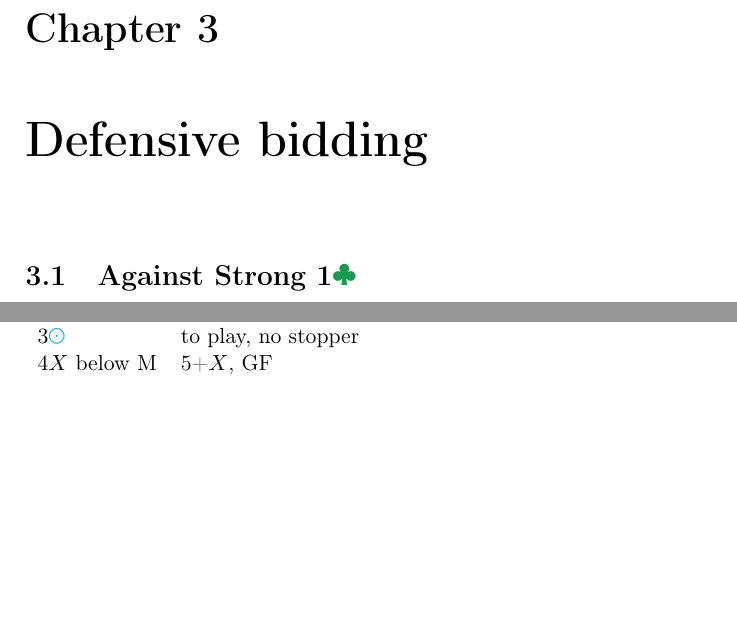
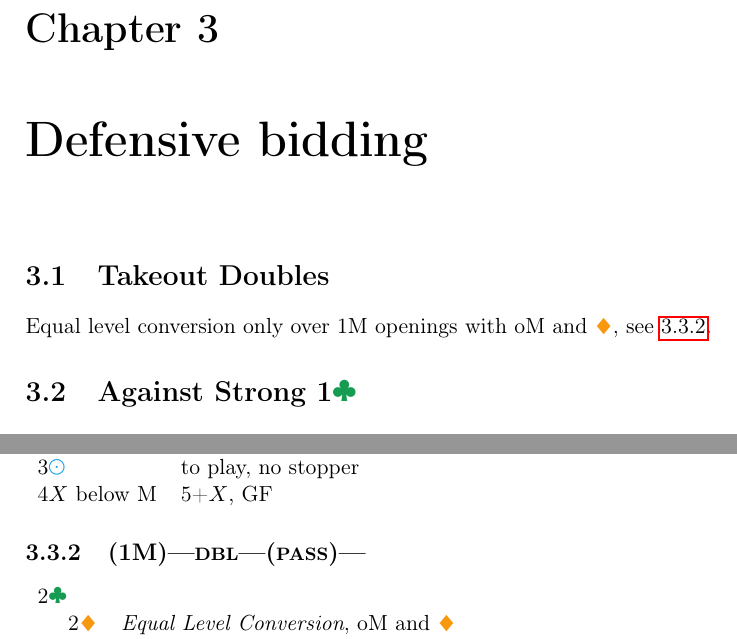
Before and after one commit to kaarelkivisalu/lak, a LaTeX document (lak/lak.tex, which reads lak/defences.tex): two parts of page 24 of 29, joined at a grey line, cut so that both start at the same text, the shorter picture padded with empty space. Compiled offline with pdfLaTeX.

Commit message:
Add equal level conversion

```diff
--- a/lak/defences.tex
+++ b/lak/defences.tex
@@ -1,3 +1,8 @@
+\section{Takeout Doubles}
+
+Equal level conversion only over 1\M\ openings with o\M\ and \D, see \ref{(1M)X(P)}.
+
+
 \section{Against Strong 1\C}
 
 \begin{bidtable}
@@ -43,3 +48,6 @@
     3$X$ above \M & 5+$X$, GF \\
     3\N & to play, no stopper \\
     4$X$ below \M & 5+$X$, GF \\
+\end{bidtable}
+
+\subsection[(1\M)--\X--(\P)--]{(1\M)---\X---(\P)---}
@@ -46,3 +59,5 @@
+    2\D & \textit{Equal Level Conversion}, o\M\ and \D
+  }
 \end{bidtable}
 
 \subsection[(1\M)--\X--(2\M)--]{(1\M)---\X---(2\M)---}
```
Also changed, not shown: cc/cc.tex (+2 -2 lines), lak/defences.tex (5 more changed lines).
